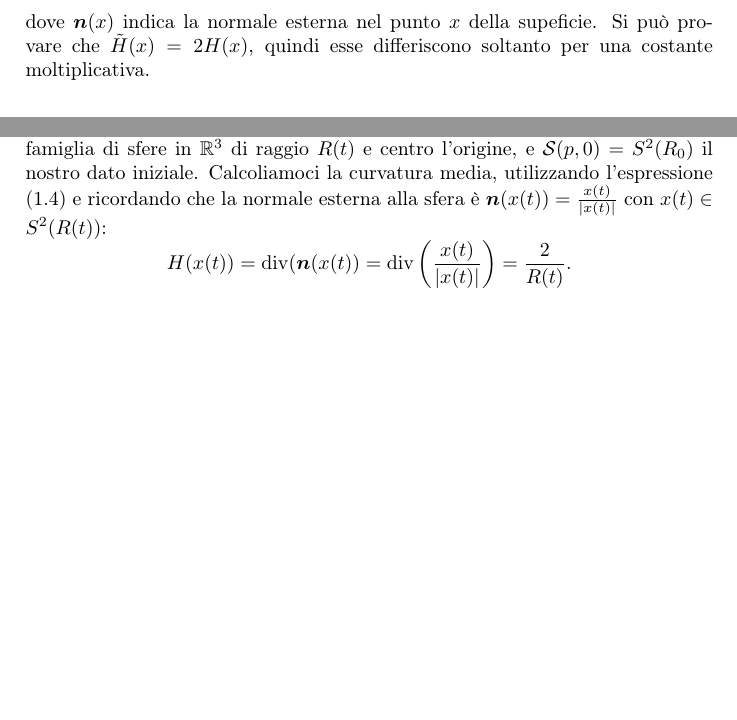
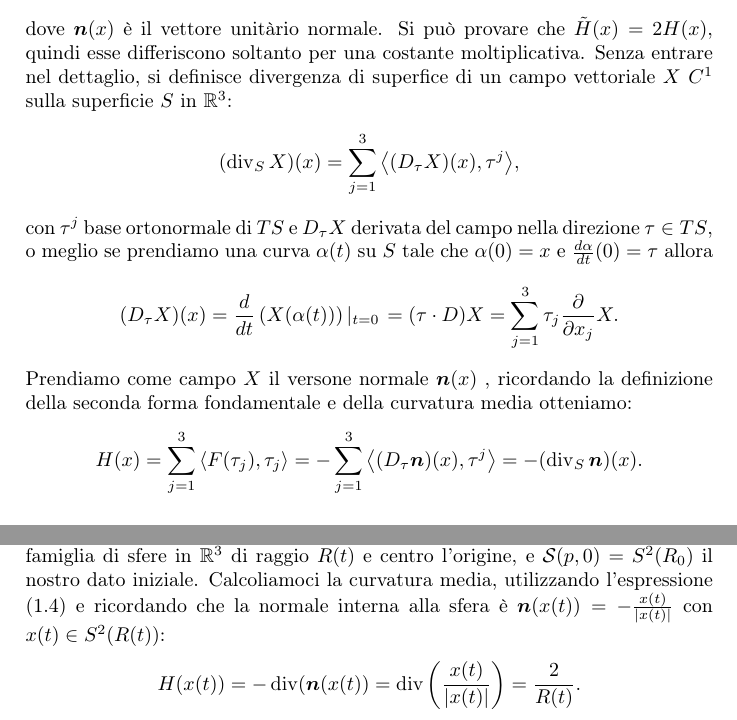
Before and after one commit to dmike16/uniDegreeThesis, a LaTeX thesis (thesis_degree.tex, which reads capitoli/capitolo-1.tex): two parts of pages 6 and 8 of 17 before the commit and two parts of pages 7 and 8 of 18 after it, joined at a grey line, cut at the place of the change, the shorter picture padded with empty space. Compiled offline with LaTeX, dvips and Ghostscript.

Commit message:
Change vec{x} to x + add the a roughly dim to the statemant H(x)=n*H^tilde(x)

```diff
--- a/capitoli/capitolo-1.tex
+++ b/capitoli/capitolo-1.tex
@@ -139,6 +139,17 @@ La definizione precedente è usata in giometria. Esiste un'altra definizione di
 \end{equation}
-dove $\vec{n}(x)$ indica la normale esterna nel punto $x$ della supeficie.
-Si può provare che $\tilde{H}(x)=2H(x)$, quindi esse differiscono soltanto per una costante moltiplicativa.
+dove $\vec{n}(x)$ è il vettore unitàrio normale.
+Si può provare che $\tilde{H}(x)=2H(x)$, quindi esse differiscono soltanto per una costante moltiplicativa. Senza entrare nel dettaglio, si definisce divergenza di superfice di un campo vettoriale $X$ $C^1$ sulla superficie $S$ in $\mathbb{R}^3$:
+\[
+(\Div_{S}X)(x) = \sum_{j=1}^{3}{\left<(D_\tau X)(x),\tau^j\right>},
+\]
+con $\tau^j$ base ortonormale di $TS$ e $D_\tau X$ derivata del campo nella direzione $\tau\in TS$, o meglio se prendiamo una curva $\alpha(t)$ su $S$ tale che $\alpha(0) = x$ e $\frac{d\alpha}{dt}(0)=\tau$ allora
+\[
+(D_\tau X)(x)=\frac{d}{dt}\left(X(\alpha(t))\right)\left|_{t=0}\right. =(\tau\cdot D)X=\sum_{j=1}^3\tau_j\frac{\partial}{\partial x_j}X.
+\]
+Prendiamo come campo $X$ il versone normale $\vec{n}(x)$ , ricordando la definizione della seconda forma fondamentale e della curvatura media otteniamo:
+\[
+H(x)= \sum_{j=1}^{3}{\left<F(\tau_j),\tau_j\right>} = -\sum_{j=1}^{3}{\left<(D_\tau \vec{n})(x),\tau^j\right>}=-(\Div_{S}\vec{n})(x).
+\]
 \end{osservazione}
 %%%%%%%%%%%%%%%%%%%%%%%%%%%%%%%%%%%%%%%%%%%%%%%%%%%%
 %
@@ -183,9 +194,9 @@ Come provato negli articoli **ref** , questo flusso deforma superfici convesse i
 \end{osservazione}
 
 \begin{esempio}[The Sphere]
-Vogliamo calcolarci la soluzione esatta nel caso della sfera che si evolve secondo la \eqref{eq:cp-123}. Sia $\mathcal{S}(p,t) = S^2(R(t))$, cioè una famiglia di sfere in $\mathbb{R}^3$ di raggio $R(t)$ e centro l'origine, e $\mathcal{S}(p,0) = S^2(R_0)$ il nostro dato iniziale. Calcoliamoci la curvatura media, utilizzando l'espressione \eqref{eq:cp-114} e ricordando che la normale esterna alla sfera è $\vec{n}(x(t))=\frac{x(t)}{|x(t)|}$ con $x(t)\in S^2(R(t))$:
+Vogliamo calcolarci la soluzione esatta nel caso della sfera che si evolve secondo la \eqref{eq:cp-123}. Sia $\mathcal{S}(p,t) = S^2(R(t))$, cioè una famiglia di sfere in $\mathbb{R}^3$ di raggio $R(t)$ e centro l'origine, e $\mathcal{S}(p,0) = S^2(R_0)$ il nostro dato iniziale. Calcoliamoci la curvatura media, utilizzando l'espressione \eqref{eq:cp-114} e ricordando che la normale interna alla sfera è $\vec{n}(x(t))=-\frac{x(t)}{|x(t)|}$ con $x(t)\in S^2(R(t))$:
 \[
-H(x(t)) = \Div(\vec{n}(x(t))=\Div\left(\frac{x(t)}{|x(t)|}\right)=\frac{2}{R(t)}.
+H(x(t)) =-\Div(\vec{n}(x(t))=\Div\left(\frac{x(t)}{|x(t)|}\right)=\frac{2}{R(t)}.
 \]
 Allora la nostra equazione \eqref{eq:cp-123} diventa:
 \[
```
Also changed, not shown: capitoli/capitolo-1.tex (16 more changed lines).
